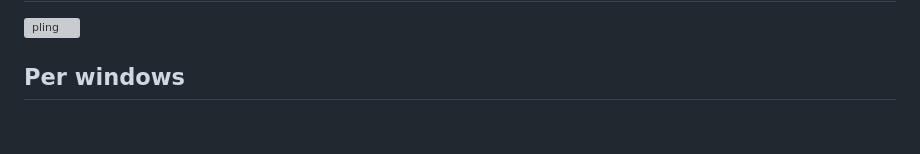
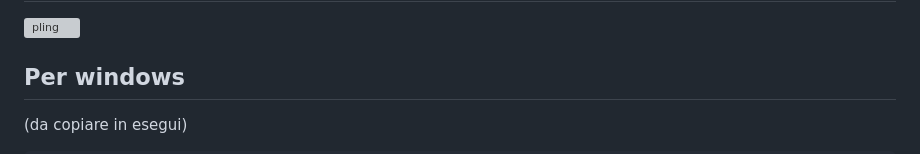
Before and after one commit to GiulianoSpaghetti/ilfortunedinumeronematerial, a Markdown page: README.md, the part around one of its changes. GitHub-like rendering; blank space fills up the shorter version; grey boxes are pictures that could not be loaded.

```diff
--- a/README.md
+++ b/README.md
@@ -57,4 +57,5 @@ Il punto è che in caso di errore si blocca, ma è stato dimostrato che non va i
 
 
 ## Per windows
+(da copiare in esegui)
 
```
Also changed, not shown: other parts of README.md (+2 -1 lines).
